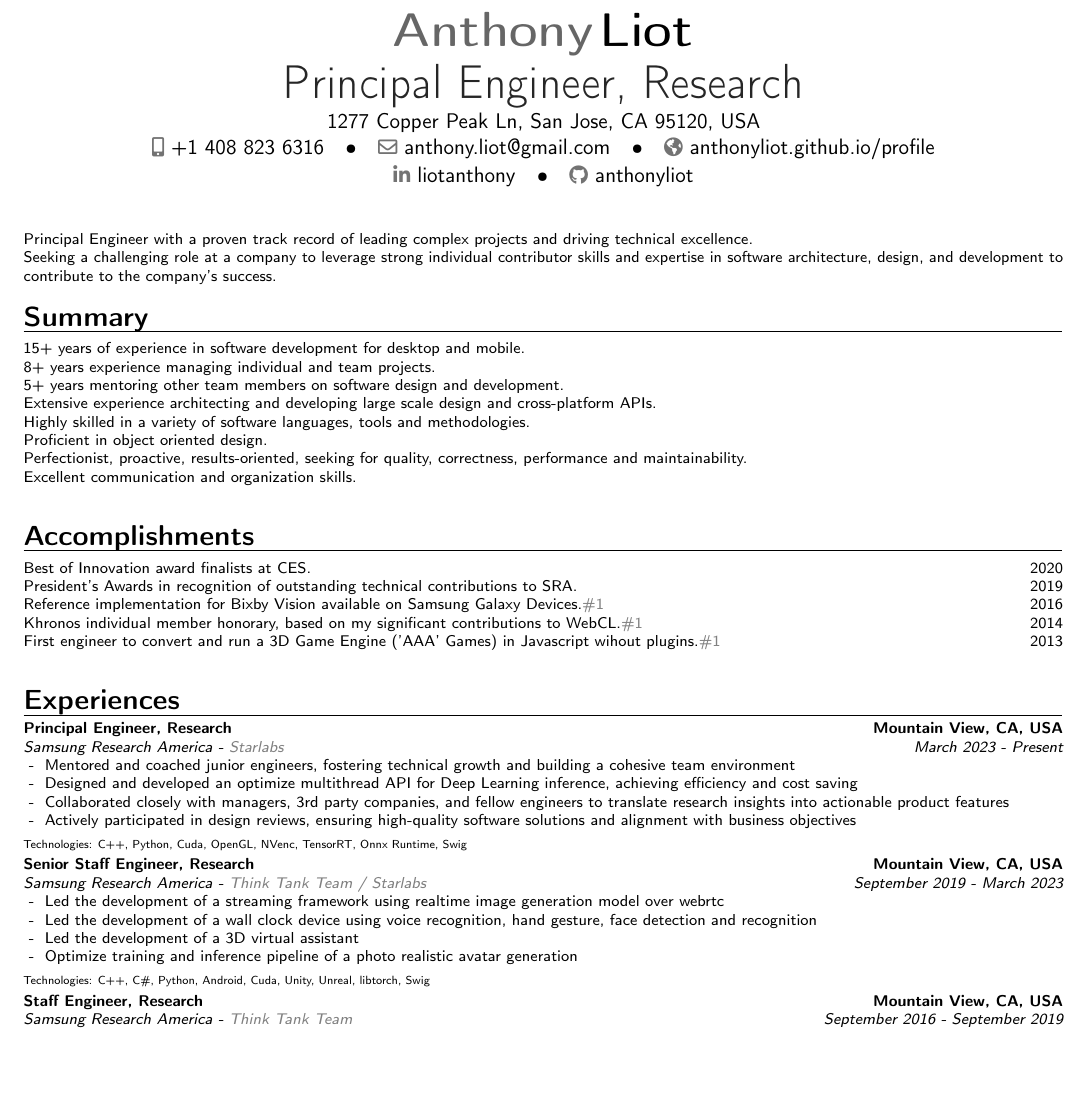
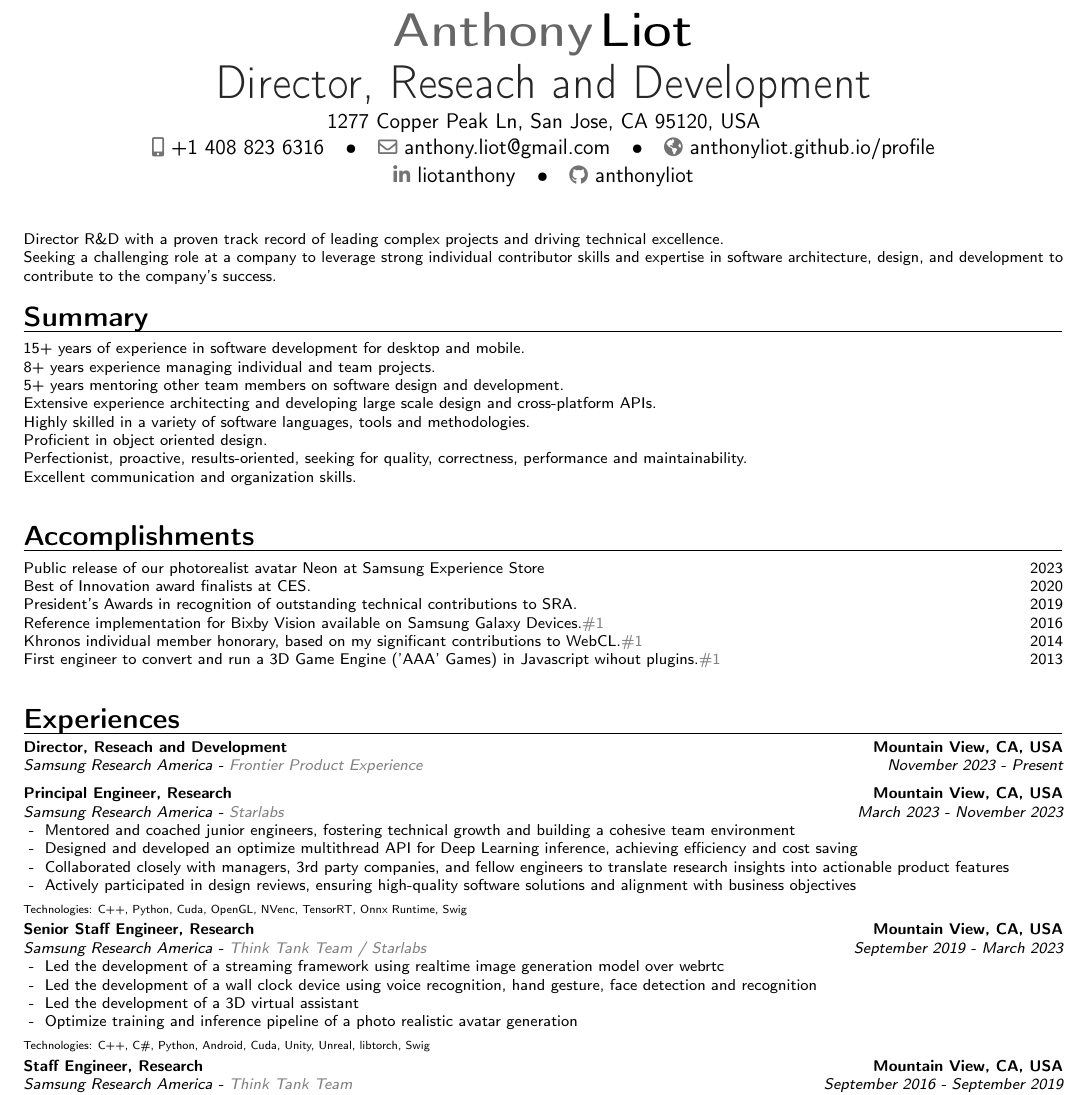
Before and after one commit to anthonyliot/profile, a LaTeX CV (index.tex, which reads docs/_data/accomplishments.yml, docs/_data/experiences.yml): part of page 1 of 2, cut so that both start at the same text, the shorter picture padded with empty space. Compiled offline with pdfLaTeX.

Commit message:
Update title
Signed-off-by: anthonyliot <anthony.liot@gmail.com>

```diff
--- a/docs/_data/accomplishments.yml
+++ b/docs/_data/accomplishments.yml
@@ -4,0 +5,2 @@
+  entry: Public release of our photorealist avatar Neon at Samsung Experience Store
+  date: 2023
--- a/docs/_data/experiences.yml
+++ b/docs/_data/experiences.yml
@@ -1,2 +1,8 @@
 exps:
-  list: exp6,exp5,exp4,exp3,exp2,exp1
+  list: exp7,exp6,exp5,exp4,exp3,exp2,exp1
+
+exp7:
+  title: Director, Reseach and Development
+  year: November 2023 - Present
+  company: Samsung Research America
+  place: Mountain View, CA, USA
@@ -3,7 +14,7 @@
 
 exp6:
   title: Principal Engineer, Research
-  year: March 2023 - Present
+  year: March 2023 - November 2023
   company: Samsung Research America
   place: Mountain View, CA, USA
   link: neonlife.ai
--- a/index.tex
+++ b/index.tex
@@ -176,7 +176,7 @@
 \name{Anthony}{Liot}
 \firstname{Anthony}
 \familyname{Liot}
-\title{Principal Engineer, Research}
+\title{Director, Reseach and Development}
 \address{1277 Copper Peak Ln, San Jose, CA 95120, USA}
 \phone[mobile]{+1~408~823~6316}
 \email{anthony.liot@gmail.com}
@@ -205,7 +205,7 @@
 
 \makecvtitle
 
-Principal Engineer with a proven track record of leading complex projects and driving technical excellence. \\
+Director R\&D with a proven track record of leading complex projects and driving technical excellence. \\
 Seeking a challenging role at a company to leverage strong individual contributor skills and expertise in software architecture, design, and development to contribute to the company's success.
 
 %----------------------------------------------------------------------------------------
@@ -247,6 +247,12 @@
 	\edef\explab_#1{\getfromYAML{docs/_data/experiences}{#1}{lab}}
 	\StrLen{\explab_#1}[\lablen_#1]
 	\edef\descs_#1{\getfromYAML{docs/_data/experiences}{#1}{descs}}
+	\StrLen{\descs_#1}[\descslen_#1]
+	\edef\expnp_#1{\getfromYAML{docs/_data/experiences}{#1}{newpage}}
+	\StrLen{\expnp_#1}[\expnplen_#1]
+	\ifnum \expnplen_#1>0
+	\newpage
+	\fi
 	\cventry
 	{\getfromYAML{docs/_data/experiences}{#1}{year}}
 	{\getfromYAML{docs/_data/experiences}{#1}{company} \ifnum \lablen_#1>0\ifnum \linklen_#1>0 - \Colorhref{\explink_#1}{\explab_#1}\fi\fi}
```
Also changed, not shown: docs/_config.yml (+2 -2 lines), docs/_data/resume.yml (+1 -1 lines), docs/_data/accomplishments.yml (12 more changed lines), docs/_data/experiences.yml (6 more changed lines), index.tex (9 more changed lines), 2 other files. Lines whose indentation alone changed are shown as unchanged.
